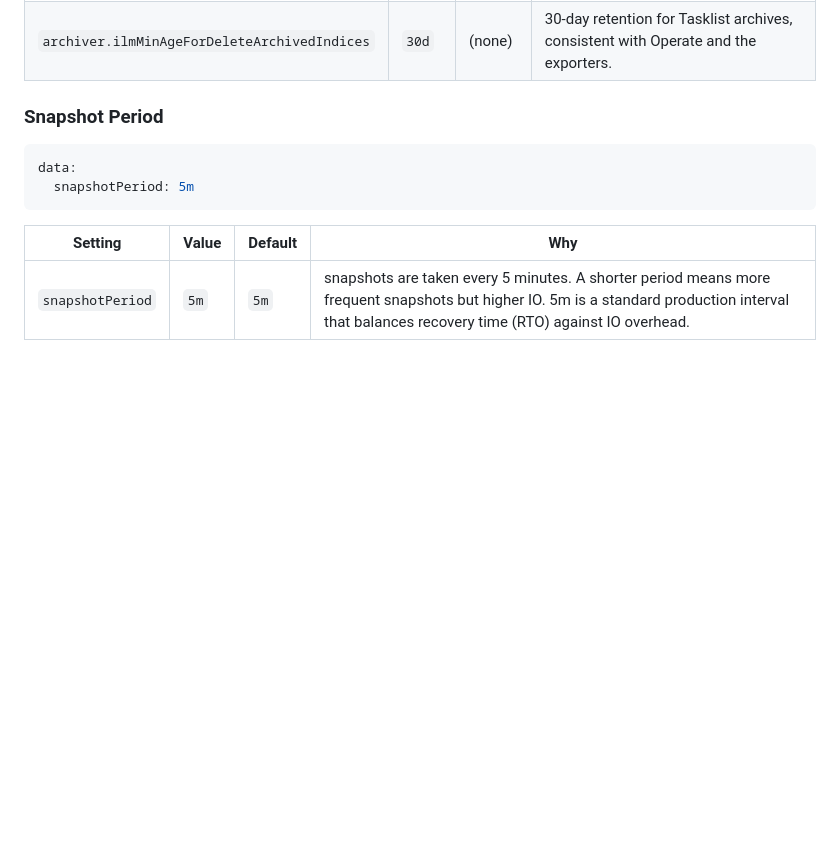
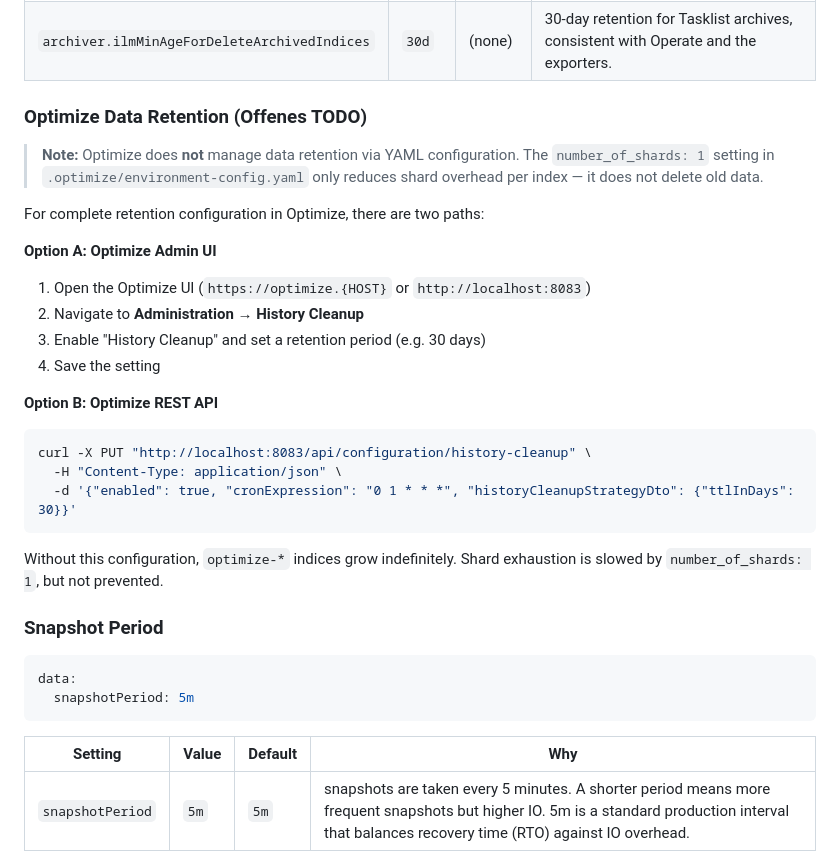
Before and after one commit to cschaf/camunda8_caddy, a Markdown page: docs/project_configuration.md, the part around the change. GitHub-like rendering; blank space fills up the shorter version.

Commit message:
docs: document Optimize data retention as open TODO with configuration steps
Optimize has no YAML-configurable ILM policy like other components.
Retention must be configured via the Optimize Admin UI (History Cleanup)
or the Optimize REST API. Without it, optimize-* indices continue to
grow indefinitely despite number_of_shards: 1.

````diff
--- a/docs/project_configuration.md
+++ b/docs/project_configuration.md
@@ -350,6 +350,27 @@ camunda:
 |---------|-------|---------|-----|
 | `archiver.ilmEnabled` | `true` | `false` | Same mechanism as Operate. Tasklist archives completed user tasks and process instances to dated indices. ILM ensures these do not grow without bound. |
 | `archiver.ilmMinAgeForDeleteArchivedIndices` | `30d` | (none) | 30-day retention for Tasklist archives, consistent with Operate and the exporters. |
+
+### Optimize Data Retention (Offenes TODO)
+
+> **Note:** Optimize does **not** manage data retention via YAML configuration. The `number_of_shards: 1` setting in `.optimize/environment-config.yaml` only reduces shard overhead per index — it does not delete old data.
+
+For complete retention configuration in Optimize, there are two paths:
+
+**Option A: Optimize Admin UI**
+1. Open the Optimize UI (`https://optimize.{HOST}` or `http://localhost:8083`)
+2. Navigate to **Administration → History Cleanup**
+3. Enable "History Cleanup" and set a retention period (e.g. 30 days)
+4. Save the setting
+
+**Option B: Optimize REST API**
+```bash
+curl -X PUT "http://localhost:8083/api/configuration/history-cleanup" \
+  -H "Content-Type: application/json" \
+  -d '{"enabled": true, "cronExpression": "0 1 * * *", "historyCleanupStrategyDto": {"ttlInDays": 30}}'
+```
+
+Without this configuration, `optimize-*` indices grow indefinitely. Shard exhaustion is slowed by `number_of_shards: 1`, but not prevented.
 
 ### Snapshot Period
 
````
